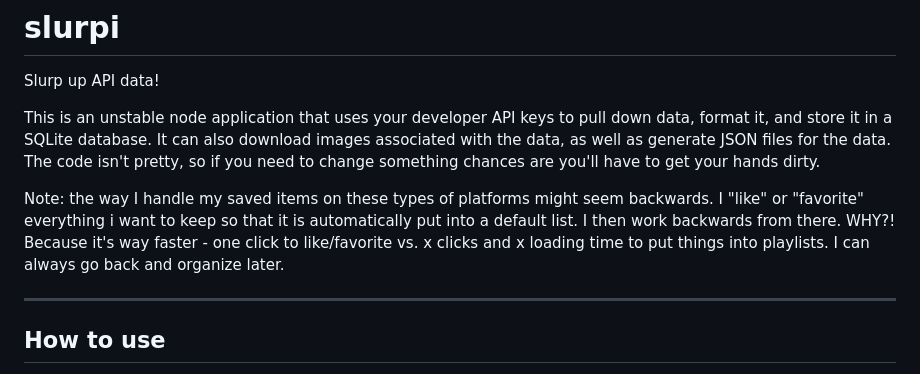
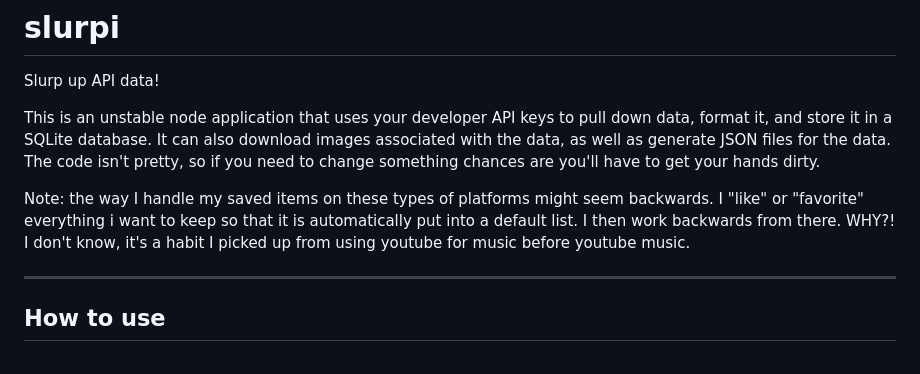
Before and after one commit to joshdplo/slurpi, a Markdown page: README.md, the part around the change. Rendered like a GitHub page.

Commit message:
readme readyou

```diff
--- a/README.md
+++ b/README.md
@@ -4,7 +4,7 @@ Slurp up API data!
 
 This is an unstable node application that uses your developer API keys to pull down data, format it, and store it in a SQLite database. It can also download images associated with the data, as well as generate JSON files for the data. The code isn't pretty, so if you need to change something chances are you'll have to get your hands dirty.
 
-Note: the way I handle my saved items on these types of platforms might seem backwards. I "like" or "favorite" everything i want to keep so that it is automatically put into a default list. I then work backwards from there. WHY?! Because it's way faster - one click to like/favorite vs. x clicks and x loading time to put things into playlists. I can always go back and organize later.
+Note: the way I handle my saved items on these types of platforms might seem backwards. I "like" or "favorite" everything i want to keep so that it is automatically put into a default list. I then work backwards from there. WHY?! I don't know, it's a habit I picked up from using youtube for music before youtube music.
 
 -----------
 
```
